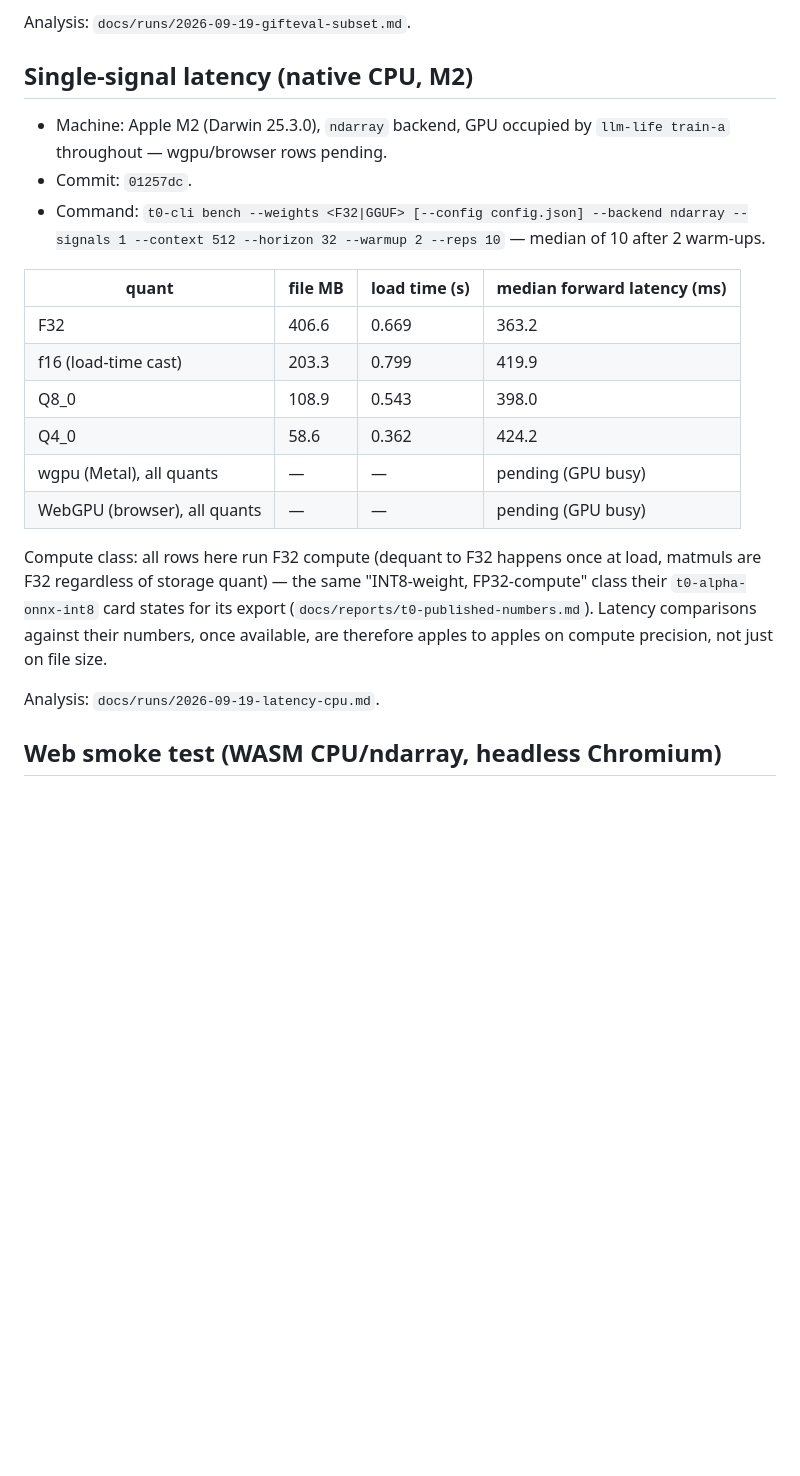
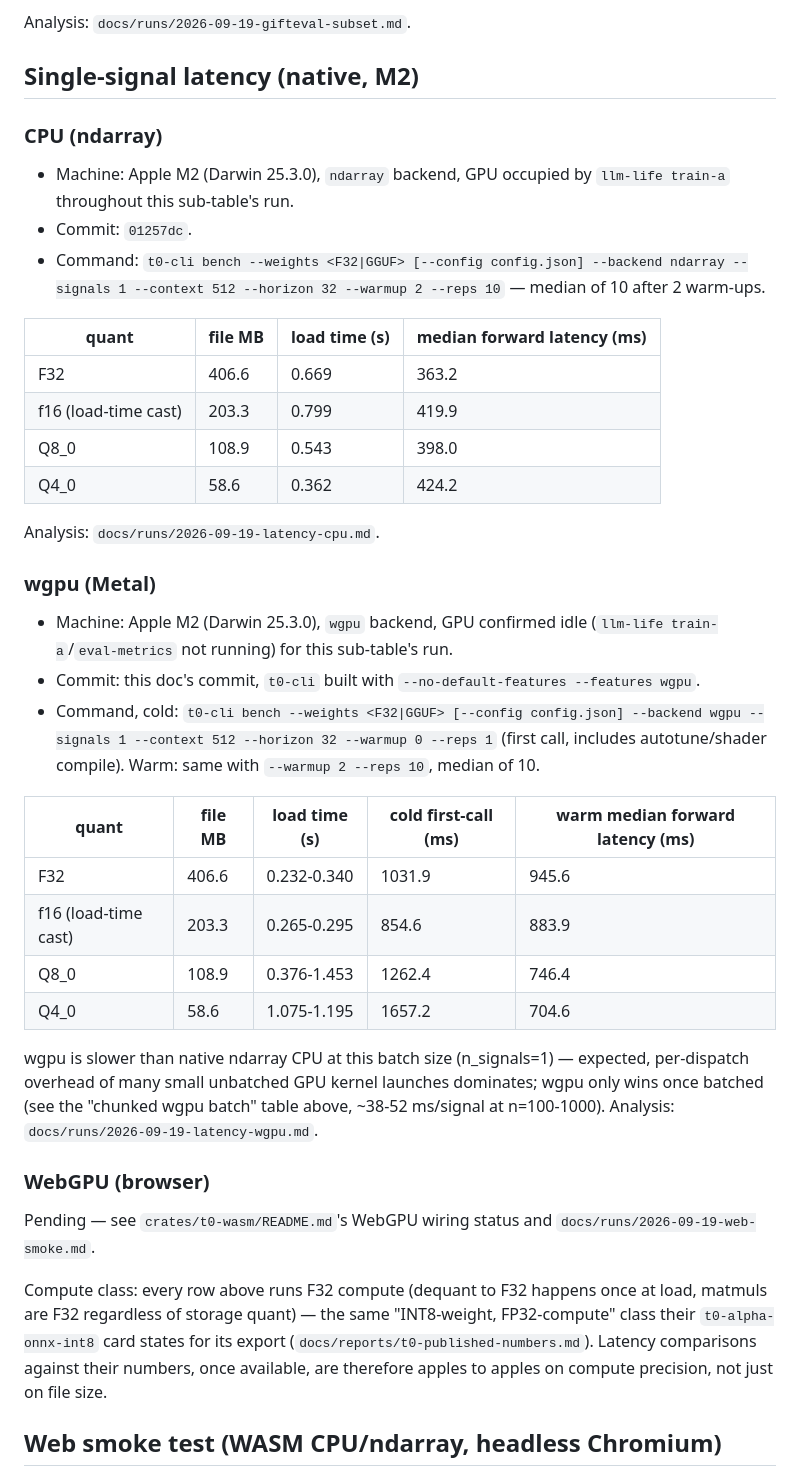
Before and after one commit to idle-intelligence/t0-web, a Markdown page: docs/BENCHMARKS.md, the part around the change. Drawn GitHub-style; blank space fills up the shorter version.

```diff
--- a/docs/BENCHMARKS.md
+++ b/docs/BENCHMARKS.md
@@ -189,9 +189,11 @@ What was not run: wgpu backend (GPU contended by `llm-life` all session — see
 
 Analysis: `docs/runs/2026-09-19-gifteval-subset.md`.
 
-## Single-signal latency (native CPU, M2)
+## Single-signal latency (native, M2)
 
-- Machine: Apple M2 (Darwin 25.3.0), `ndarray` backend, GPU occupied by `llm-life train-a` throughout — wgpu/browser rows pending.
+### CPU (ndarray)
+
+- Machine: Apple M2 (Darwin 25.3.0), `ndarray` backend, GPU occupied by `llm-life train-a` throughout this sub-table's run.
 - Commit: `01257dc`.
 - Command: `t0-cli bench --weights <F32|GGUF> [--config config.json] --backend ndarray --signals 1 --context 512 --horizon 32 --warmup 2 --reps 10` — median of 10 after 2 warm-ups.
 
@@ -201,12 +203,29 @@ Analysis: `docs/runs/2026-09-19-gifteval-subset.md`.
 | f16 (load-time cast) | 203.3 | 0.799 | 419.9 |
 | Q8_0 | 108.9 | 0.543 | 398.0 |
 | Q4_0 | 58.6 | 0.362 | 424.2 |
-| wgpu (Metal), all quants | — | — | pending (GPU busy) |
-| WebGPU (browser), all quants | — | — | pending (GPU busy) |
-
-Compute class: all rows here run F32 compute (dequant to F32 happens once at load, matmuls are F32 regardless of storage quant) — the same "INT8-weight, FP32-compute" class their `t0-alpha-onnx-int8` card states for its export (`docs/reports/t0-published-numbers.md`). Latency comparisons against their numbers, once available, are therefore apples to apples on compute precision, not just on file size.
 
 Analysis: `docs/runs/2026-09-19-latency-cpu.md`.
+
+### wgpu (Metal)
+
+- Machine: Apple M2 (Darwin 25.3.0), `wgpu` backend, GPU confirmed idle (`llm-life train-a`/`eval-metrics` not running) for this sub-table's run.
+- Commit: this doc's commit, `t0-cli` built with `--no-default-features --features wgpu`.
+- Command, cold: `t0-cli bench --weights <F32|GGUF> [--config config.json] --backend wgpu --signals 1 --context 512 --horizon 32 --warmup 0 --reps 1` (first call, includes autotune/shader compile). Warm: same with `--warmup 2 --reps 10`, median of 10.
+
+| quant | file MB | load time (s) | cold first-call (ms) | warm median forward latency (ms) |
+|---|---|---|---|---|
+| F32 | 406.6 | 0.232-0.340 | 1031.9 | 945.6 |
+| f16 (load-time cast) | 203.3 | 0.265-0.295 | 854.6 | 883.9 |
+| Q8_0 | 108.9 | 0.376-1.453 | 1262.4 | 746.4 |
+| Q4_0 | 58.6 | 1.075-1.195 | 1657.2 | 704.6 |
+
+wgpu is slower than native ndarray CPU at this batch size (n_signals=1) — expected, per-dispatch overhead of many small unbatched GPU kernel launches dominates; wgpu only wins once batched (see the "chunked wgpu batch" table above, ~38-52 ms/signal at n=100-1000). Analysis: `docs/runs/2026-09-19-latency-wgpu.md`.
+
+### WebGPU (browser)
+
+Pending — see `crates/t0-wasm/README.md`'s WebGPU wiring status and `docs/runs/2026-09-19-web-smoke.md`.
+
+Compute class: every row above runs F32 compute (dequant to F32 happens once at load, matmuls are F32 regardless of storage quant) — the same "INT8-weight, FP32-compute" class their `t0-alpha-onnx-int8` card states for its export (`docs/reports/t0-published-numbers.md`). Latency comparisons against their numbers, once available, are therefore apples to apples on compute precision, not just on file size.
 
 ## Web smoke test (WASM CPU/ndarray, headless Chromium)
 
```
Also changed, not shown: docs/runs/2026-09-19-latency-wgpu.md (added, +80 -0 lines).
